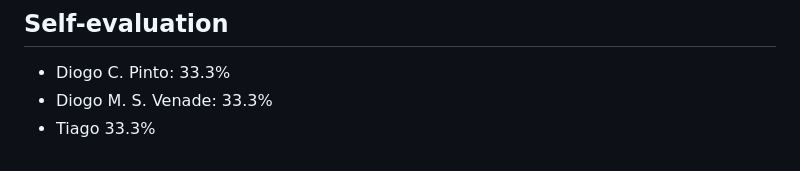
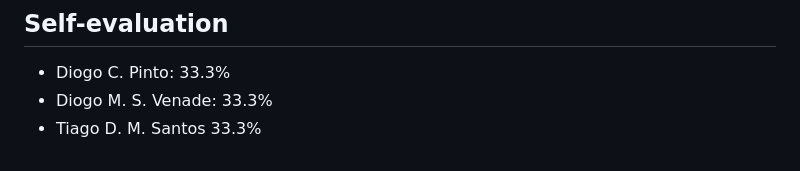
Before and after one commit to diogovenade/ldts-snake, a Markdown page: README.md, the part around the change. GitHub-like rendering.

Commit message:
fixed Tiago's name

```diff
--- a/README.md
+++ b/README.md
@@ -172,4 +172,4 @@ We fixed most code smells identified by IntelIJ error-prone. The only one remain
 
 - Diogo C. Pinto: 33.3%
 - Diogo M. S. Venade: 33.3%
-- Tiago 33.3%
+- Tiago D. M. Santos 33.3%
```
